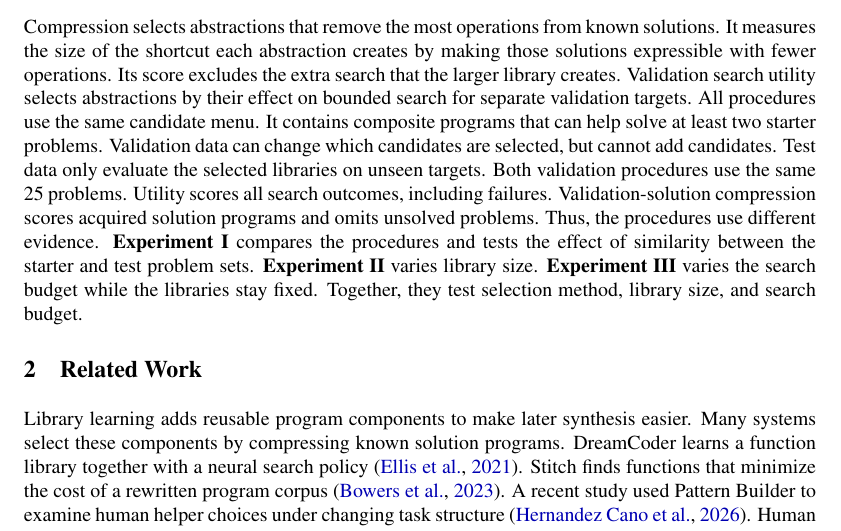
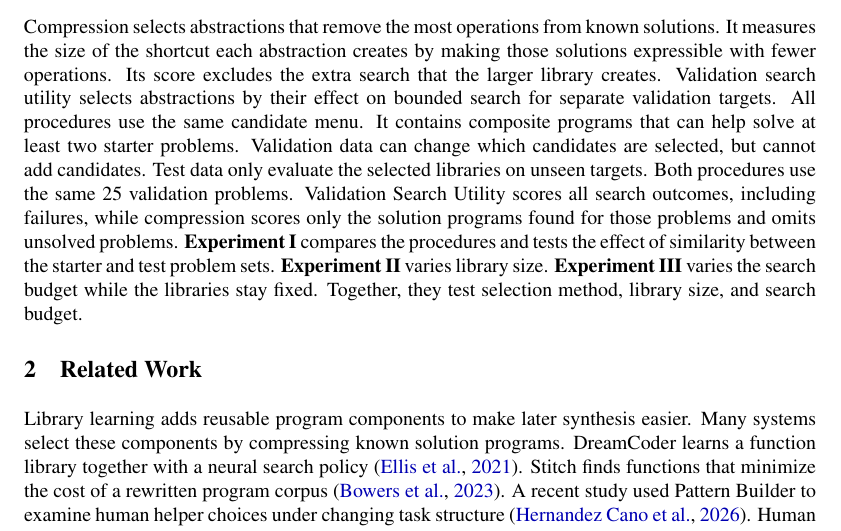
Before and after one commit to cucupac/program-synthesis, a LaTeX paper (paper/on-the-value-of-abstractions.tex): part of page 2 of 13, cut so that both start at the same text. Compiled offline with pdfLaTeX.

Commit message:
paper: clarify validation scoring comparison

```diff
--- a/paper/on-the-value-of-abstractions.tex
+++ b/paper/on-the-value-of-abstractions.tex
@@ -209,10 +209,9 @@ targets. All procedures use the same candidate menu. It contains composite
 programs that can help solve at least two starter problems. Validation data can
 change which candidates are selected, but cannot add candidates. Test data
 only evaluate the selected libraries on unseen targets.
-Both validation procedures use the same 25 problems. Utility scores all search
-outcomes, including failures. Validation-solution compression scores acquired
-solution programs and omits unsolved problems. Thus, the procedures use
-different evidence.
+Both procedures use the same 25 validation problems. Validation Search Utility
+scores all search outcomes, including failures, while compression scores only
+the solution programs found for those problems and omits unsolved problems.
 \textbf{Experiment I} compares the procedures and tests the effect of similarity
 between the starter and test problem sets.
 \textbf{Experiment II} varies library size. \textbf{Experiment III} varies the
```
Also changed, not shown: paper/on-the-value-of-abstractions.pdf.
